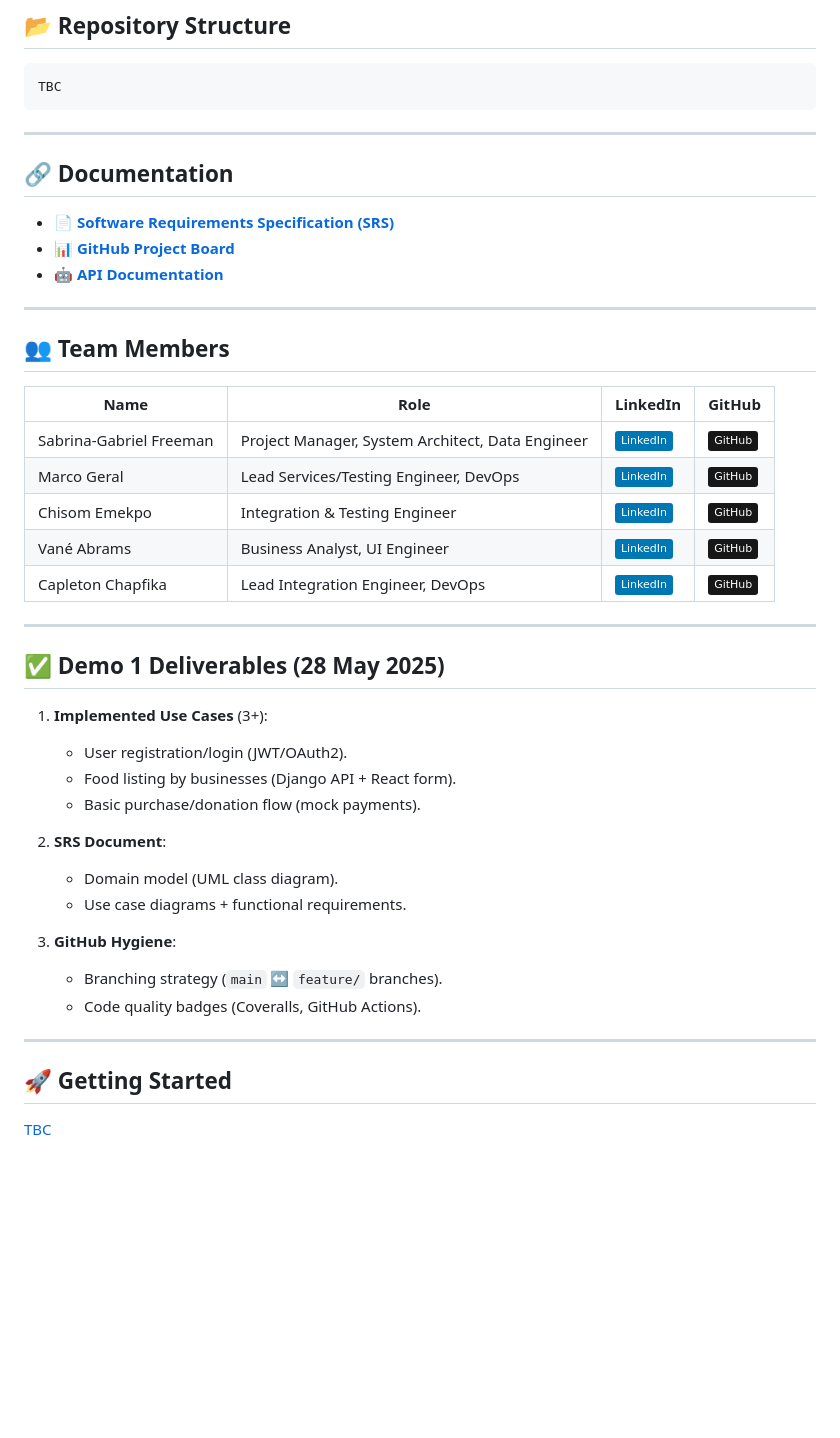
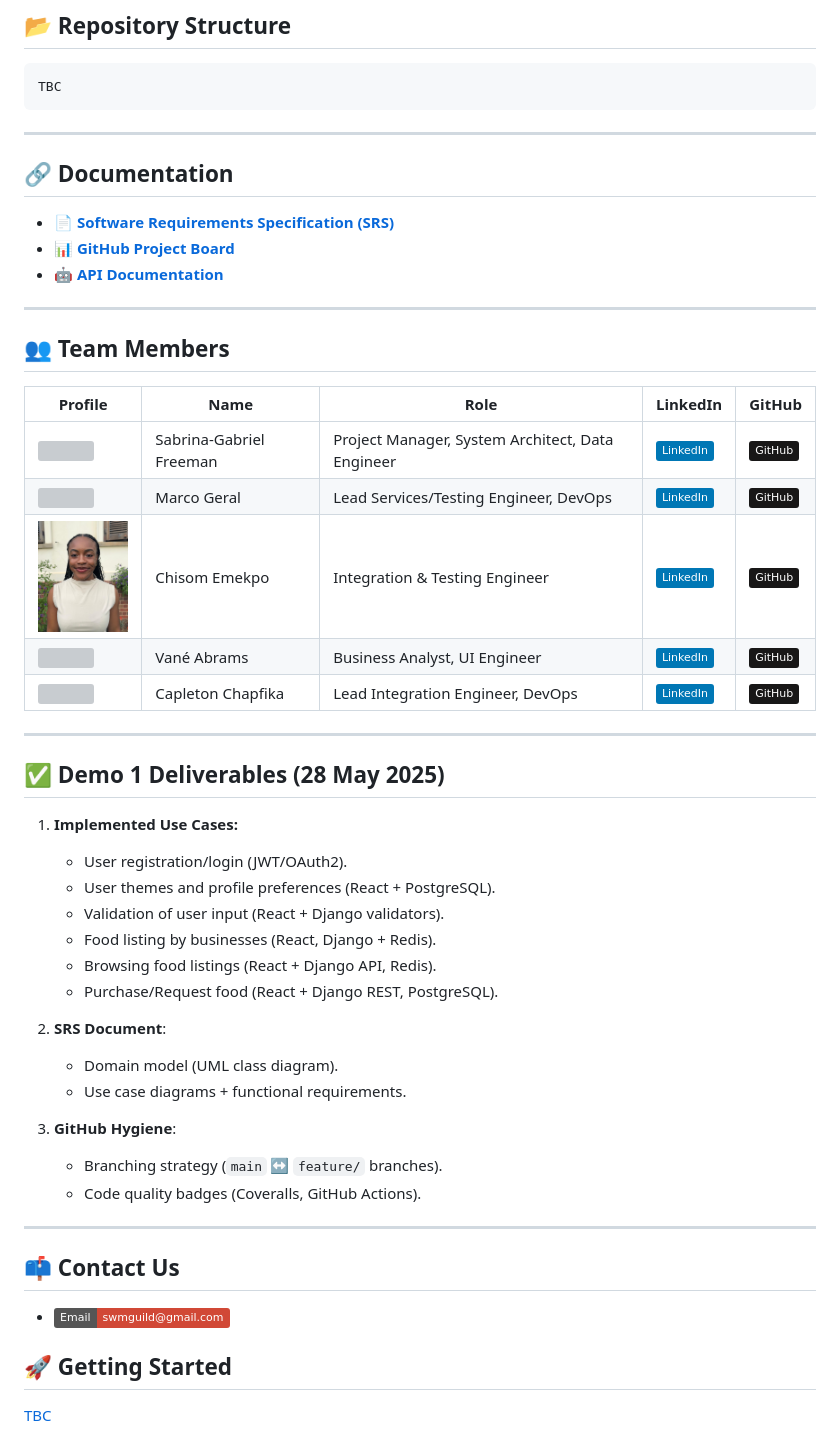
Before and after one commit to COS301-SE-2025/Save-n-Bite, a Markdown page: README.md, the part around the change printed below. Rendered like a GitHub page; pictures changed too: assets/Chisom.jpg (added); badges without logos; blank space fills up the shorter version; grey boxes are pictures that could not be loaded.

Commit message:
Readme and assests

```diff
--- a/README.md
+++ b/README.md
@@ -33,7 +33,6 @@ Key features:
 
 ## 📂 Repository Structure
     TBC
-
 
 ---
 
@@ -45,21 +44,24 @@ Key features:
 ---
 
 ## 👥 Team Members
-| Name                  | Role                | LinkedIn                                      | GitHub                                   |
-|-----------------------|---------------------|-----------------------------------------------|------------------------------------------|
-| Sabrina-Gabriel Freeman | Project Manager, System Architect, Data Engineer | [![LinkedIn](https://img.shields.io/badge/LinkedIn-0077B5?style=flat&logo=linkedin)](https://www.linkedin.com/in/sabrina-gabriel-freeman-a57281346) | [![GitHub](https://img.shields.io/badge/GitHub-181717?style=flat&logo=github)](https://github.com/SaberF24) |
-| Marco Geral           | Lead Services/Testing Engineer, DevOps | [![LinkedIn](https://img.shields.io/badge/LinkedIn-0077B5?style=flat&logo=linkedin)](https://www.linkedin.com/in/marco-geral-820b7a355/) | [![GitHub](https://img.shields.io/badge/GitHub-181717?style=flat&logo=github)](https://github.com/Marco-Geral) |
-| Chisom Emekpo         | Integration & Testing Engineer | [![LinkedIn](https://img.shields.io/badge/LinkedIn-0077B5?style=flat&logo=linkedin)](https://www.linkedin.com/in/chisom-emekpo-39b89827l/) | [![GitHub](https://img.shields.io/badge/GitHub-181717?style=flat&logo=github)](https://github.com/somworld6) |
-| Vané Abrams           | Business Analyst, UI Engineer | [![LinkedIn](https://img.shields.io/badge/LinkedIn-0077B5?style=flat&logo=linkedin)](http://www.linkedin.com/in/vane-abrams–40569b305) | [![GitHub](https://img.shields.io/badge/GitHub-181717?style=flat&logo=github)](https://github.com/vdenise20) |
-| Capleton Chapfika     | Lead Integration Engineer, DevOps | [![LinkedIn](https://img.shields.io/badge/LinkedIn-0077B5?style=flat&logo=linkedin)](https://www.linkedin.com/in/capletonchapfika/) | [![GitHub](https://img.shields.io/badge/GitHub-181717?style=flat&logo=github)](https://github.com/Capleton11) |
+| Profile               | Name                  | Role                | LinkedIn                                      | GitHub                                   |
+|-----------------------|-----------------------|---------------------|-----------------------------------------------|------------------------------------------|
+| <img src="assets/Saber.jpg" width="100" /> | Sabrina-Gabriel Freeman | Project Manager, System Architect, Data Engineer | [![LinkedIn](https://img.shields.io/badge/LinkedIn-0077B5?style=flat&logo=linkedin)](https://www.linkedin.com/in/sabrina-gabriel-freeman-a57281346) | [![GitHub](https://img.shields.io/badge/GitHub-181717?style=flat&logo=github)](https://github.com/SaberF24) |
+| <img src="assets/Marco.jpg" width="100" /> | Marco Geral | Lead Services/Testing Engineer, DevOps | [![LinkedIn](https://img.shields.io/badge/LinkedIn-0077B5?style=flat&logo=linkedin)](https://www.linkedin.com/in/marco-geral-820b7a355/) | [![GitHub](https://img.shields.io/badge/GitHub-181717?style=flat&logo=github)](https://github.com/Marco-Geral) |
+| <img src="assets/Chisom.jpg" width="100" /> | Chisom Emekpo | Integration & Testing Engineer | [![LinkedIn](https://img.shields.io/badge/LinkedIn-0077B5?style=flat&logo=linkedin)](https://www.linkedin.com/in/chisom-emekpo-39b89827l/) | [![GitHub](https://img.shields.io/badge/GitHub-181717?style=flat&logo=github)](https://github.com/somworld6) |
+| <img src="assets/Vane.jpg" width="100" /> | Vané Abrams | Business Analyst, UI Engineer | [![LinkedIn](https://img.shields.io/badge/LinkedIn-0077B5?style=flat&logo=linkedin)](http://www.linkedin.com/in/vane-abrams–40569b305) | [![GitHub](https://img.shields.io/badge/GitHub-181717?style=flat&logo=github)](https://github.com/vdenise20) |
+| <img src="assets/Capleton.jpg" width="100" /> | Capleton Chapfika | Lead Integration Engineer, DevOps | [![LinkedIn](https://img.shields.io/badge/LinkedIn-0077B5?style=flat&logo=linkedin)](https://www.linkedin.com/in/capletonchapfika/) | [![GitHub](https://img.shields.io/badge/GitHub-181717?style=flat&logo=github)](https://github.com/Capleton11) |
 
 ---
 
 ## ✅ Demo 1 Deliverables (28 May 2025)
-1. **Implemented Use Cases** (3+):
+1. **Implemented Use Cases:**
    - User registration/login (JWT/OAuth2).
-   - Food listing by businesses (Django API + React form).
-   - Basic purchase/donation flow (mock payments).
+   - User themes and profile preferences (React + PostgreSQL).
+   - Validation of user input (React + Django validators).
+   - Food listing by businesses (React, Django + Redis).
+   - Browsing food listings (React + Django API, Redis).
+   - Purchase/Request food (React + Django REST, PostgreSQL).
 
 2. **SRS Document**:
    - Domain model (UML class diagram).
@@ -71,5 +73,8 @@ Key features:
 
 ---
 
+## 📫 Contact Us
+- [![Email](https://img.shields.io/badge/Email-swmguild@gmail.com-D14836?logo=gmail)](mailto:swmguild@gmail.com)
+
 ## 🚀 Getting Started
 [TBC](assets/construction.png)
```
Also changed, not shown: other parts of README.md (+7 -7 lines), 4 other files.
